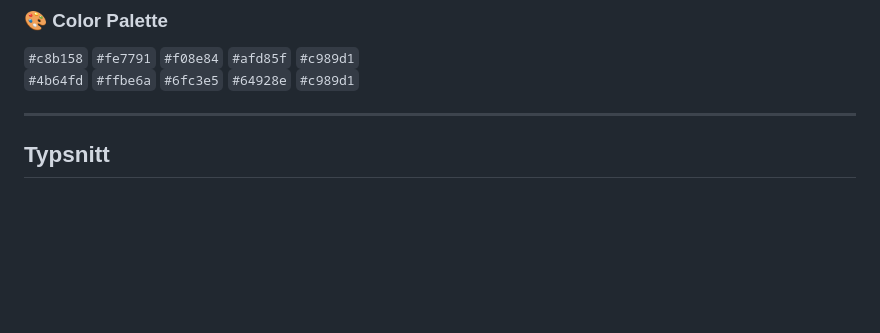
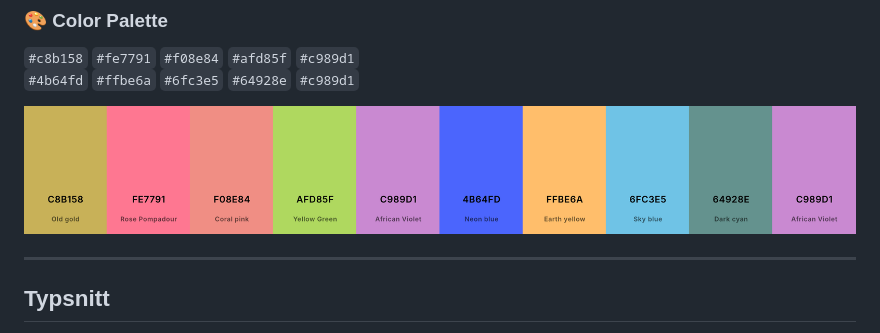
Before and after one commit to agnesvarnlundhotmailcom/kursplaneringsprojekt, a Markdown page: README.md, the part around the change printed below. Rendered like a GitHub page; pictures changed too: image-1.png (added); blank space fills up the shorter version.

Commit message:
färger

```diff
--- a/README.md
+++ b/README.md
@@ -18,6 +18,7 @@ Detta projekt handlar om att skapa en digital kursplaneringsplattform med ett in
 `#c8b158` `#fe7791` `#f08e84` `#afd85f` `#c989d1`
 `#4b64fd` `#ffbe6a` `#6fc3e5` `#64928e` `#c989d1`
 
+![alt text](image-1.png)
 
 ---
 
```
Also changed, not shown: other parts of README.md (+2 -0 lines).
